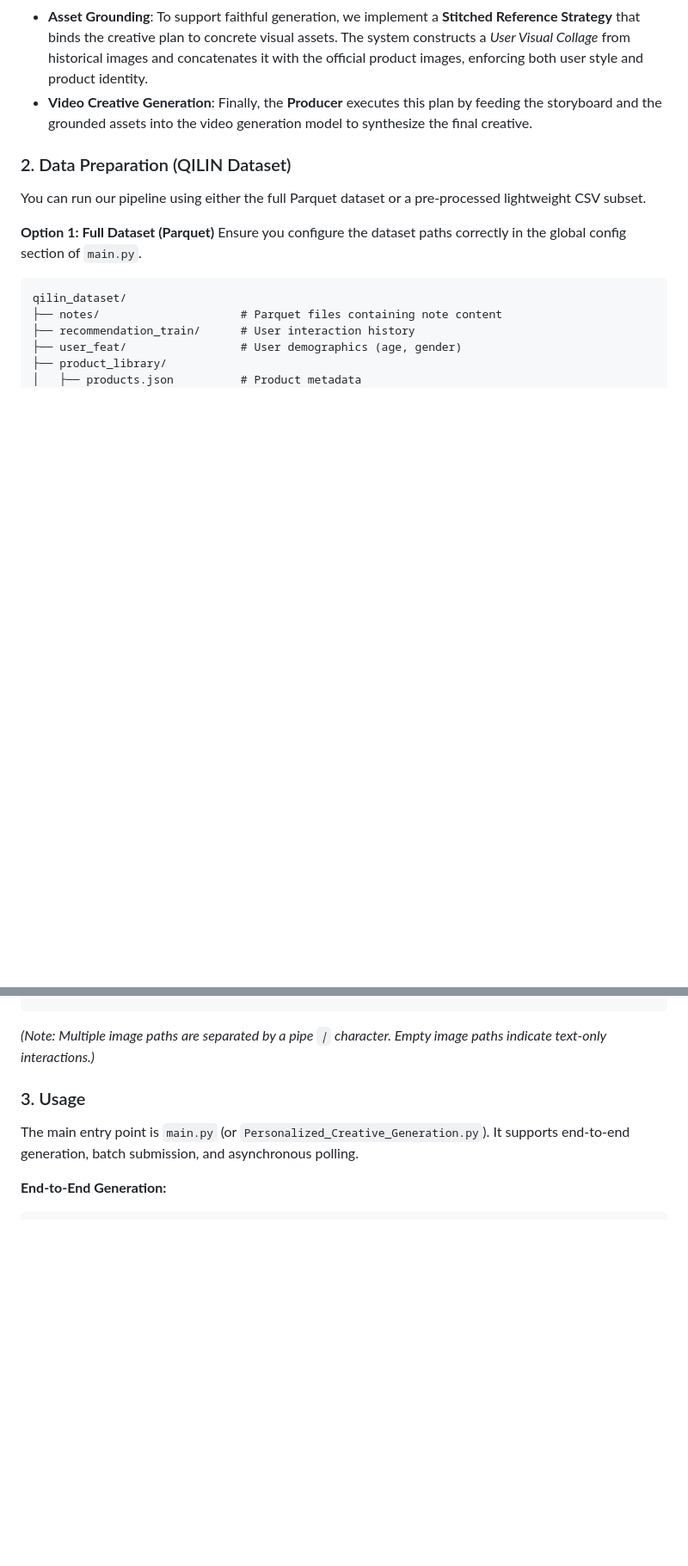
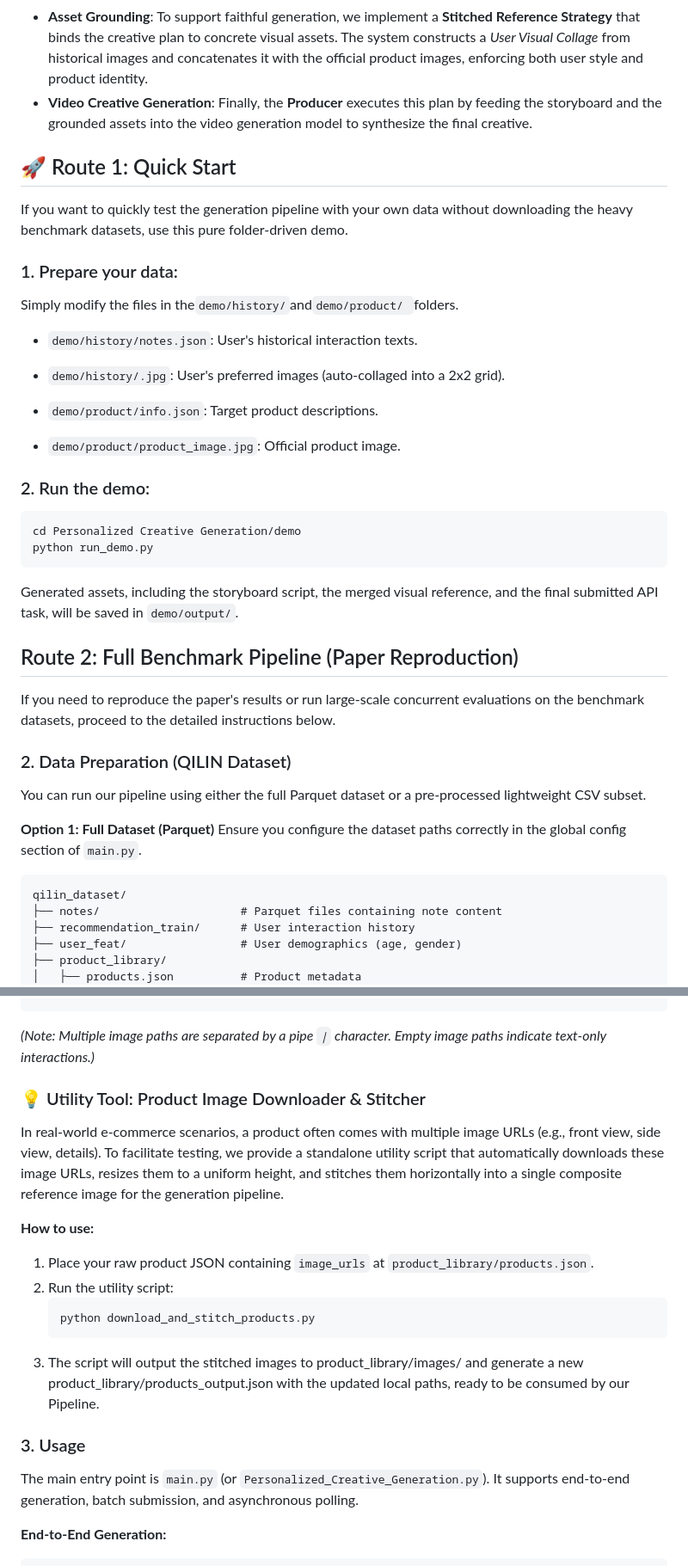
Before and after one commit to RuoxuanXia/NextAds, a Markdown page: README.md, 2 parts joined by grey strips. Shown at 86% size. GitHub-like rendering; blank space fills up the shorter version.

````diff
--- a/README.md
+++ b/README.md
@@ -76,6 +74,30 @@ This pipeline consists of the following five key stages:
 * **Asset Grounding**: To support faithful generation, we implement a **Stitched Reference Strategy** that binds the creative plan to concrete visual assets. The system constructs a *User Visual Collage* from historical images and concatenates it with the official product images, enforcing both user style and product identity.
 * **Video Creative Generation**: Finally, the **Producer** executes this plan by feeding the storyboard and the grounded assets into the video generation model to synthesize the final creative.
 
+## 🚀 Route 1: Quick Start
+If you want to quickly test the generation pipeline with your own data without downloading the heavy benchmark datasets, use this pure folder-driven demo.
+
+### 1. Prepare your data:
+Simply modify the files in the```demo/history/```and```demo/product/ ```folders.
+
+* ```demo/history/notes.json```: User's historical interaction texts.
+
+* ```demo/history/.jpg```: User's preferred images (auto-collaged into a 2x2 grid).
+
+* ```demo/product/info.json```: Target product descriptions.
+
+* ```demo/product/product_image.jpg```: Official product image.
+
+### 2. Run the demo:
+   ```bash
+cd Personalized Creative Generation/demo
+python run_demo.py
+   ```
+Generated assets, including the storyboard script, the merged visual reference, and the final submitted API task, will be saved in ```demo/output/```.
+
+## Route 2: Full Benchmark Pipeline (Paper Reproduction)
+If you need to reproduce the paper's results or run large-scale concurrent evaluations on the benchmark datasets, proceed to the detailed instructions below.
+
 ### 2. Data Preparation (QILIN Dataset)
 You can run our pipeline using either the full Parquet dataset or a pre-processed lightweight CSV subset.
 
@@ -103,6 +125,16 @@ user_idx,gender,age,note_idx,note_title,note_content,image_paths
 16,female,31-35,886071,Sugar Orange and Gong's Little Orange,"#Phalaenopsis[Topic]# I prefer the color of Sugar Orange, a bright orange, but its growth is particularly poor...",/path/to/images/4535070.jpg|/path/to/images/4535071.jpg
 ```
 *(Note: Multiple image paths are separated by a pipe `|` character. Empty image paths indicate text-only interactions.)*
+
+### 💡 Utility Tool: Product Image Downloader & Stitcher
+In real-world e-commerce scenarios, a product often comes with multiple image URLs (e.g., front view, side view, details). To facilitate testing, we provide a standalone utility script that automatically downloads these image URLs, resizes them to a uniform height, and stitches them horizontally into a single composite reference image for the generation pipeline.
+
+**How to use:**
+1. Place your raw product JSON containing `image_urls` at `product_library/products.json`.
+2. Run the utility script:
+   ```bash
+   python download_and_stitch_products.py
+3. The script will output the stitched images to product_library/images/ and generate a new product_library/products_output.json with the updated local paths, ready to be consumed by our Pipeline.
 
 ### 3. Usage
 The main entry point is `main.py` (or `Personalized_Creative_Generation.py`). It supports end-to-end generation, batch submission, and asynchronous polling.
````
Also changed, not shown: other parts of README.md (+26 -6 lines).
